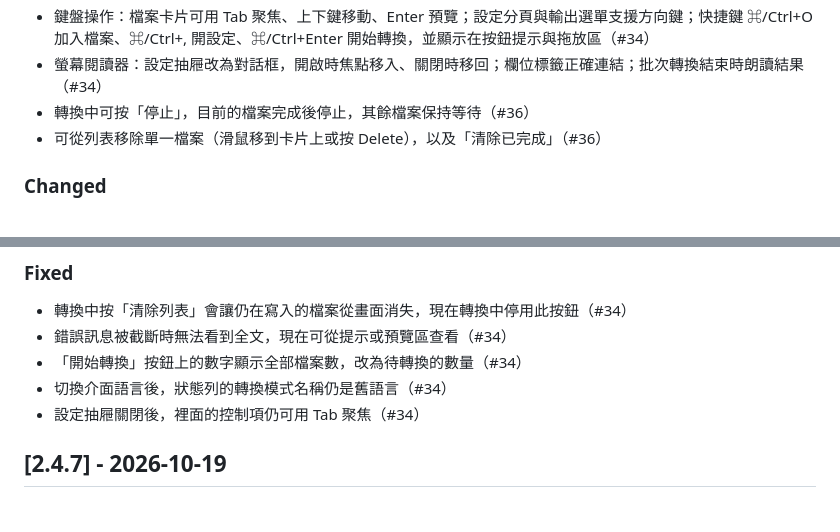
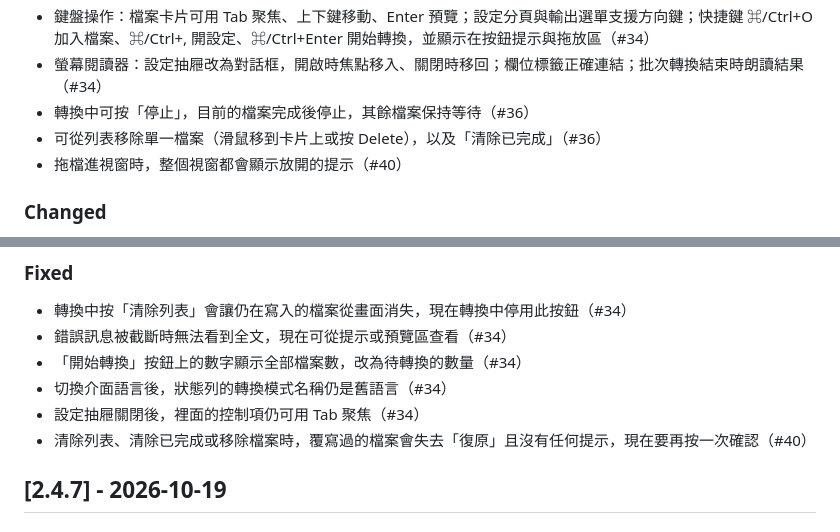
Before and after one commit to 7a6163/fanhuaji-tauri, a Markdown page: CHANGELOG.md, 2 parts joined by grey strips. Rendered like a GitHub page.

Commit message:
docs: Add #40 to the changelog

```diff
--- a/CHANGELOG.md
+++ b/CHANGELOG.md
@@ -13,6 +13,7 @@
 - 螢幕閱讀器：設定抽屜改為對話框，開啟時焦點移入、關閉時移回；欄位標籤正確連結；批次轉換結束時朗讀結果（#34）
 - 轉換中可按「停止」，目前的檔案完成後停止，其餘檔案保持等待（#36）
 - 可從列表移除單一檔案（滑鼠移到卡片上或按 Delete），以及「清除已完成」（#36）
+- 拖檔進視窗時，整個視窗都會顯示放開的提示（#40）
 
 ### Changed
 
@@ -32,6 +33,7 @@
 - 「開始轉換」按鈕上的數字顯示全部檔案數，改為待轉換的數量（#34）
 - 切換介面語言後，狀態列的轉換模式名稱仍是舊語言（#34）
 - 設定抽屜關閉後，裡面的控制項仍可用 Tab 聚焦（#34）
+- 清除列表、清除已完成或移除檔案時，覆寫過的檔案會失去「復原」且沒有任何提示，現在要再按一次確認（#40）
 
 ## [2.4.7] - 2026-10-19
 
```
